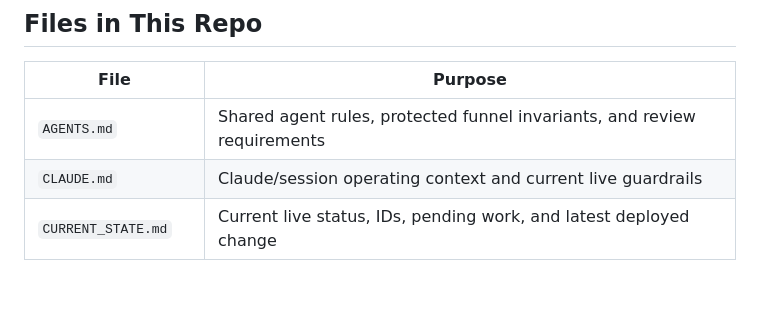
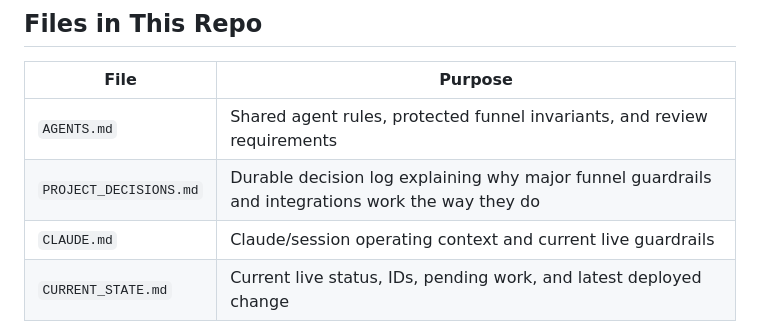
Before and after one commit to njacobs1115/jps-oil-tank-estimator, a Markdown page: README.md, the part around the change. Drawn GitHub-style; blank space fills up the shorter version.

Commit message:
docs: add project decision log

```diff
--- a/README.md
+++ b/README.md
@@ -163,6 +163,7 @@ These values are already part of the booking flow. Do not change Route Optimizer
 | File | Purpose |
 |---|---|
 | `AGENTS.md` | Shared agent rules, protected funnel invariants, and review requirements |
+| `PROJECT_DECISIONS.md` | Durable decision log explaining why major funnel guardrails and integrations work the way they do |
 | `CLAUDE.md` | Claude/session operating context and current live guardrails |
 | `CURRENT_STATE.md` | Current live status, IDs, pending work, and latest deployed change |
 | `BRAND.md` | Visual identity and customer-facing design rules |
```
Also changed, not shown: AGENTS.md (+4 -3 lines), PROJECT_DECISIONS.md (added, +84 -0 lines).
